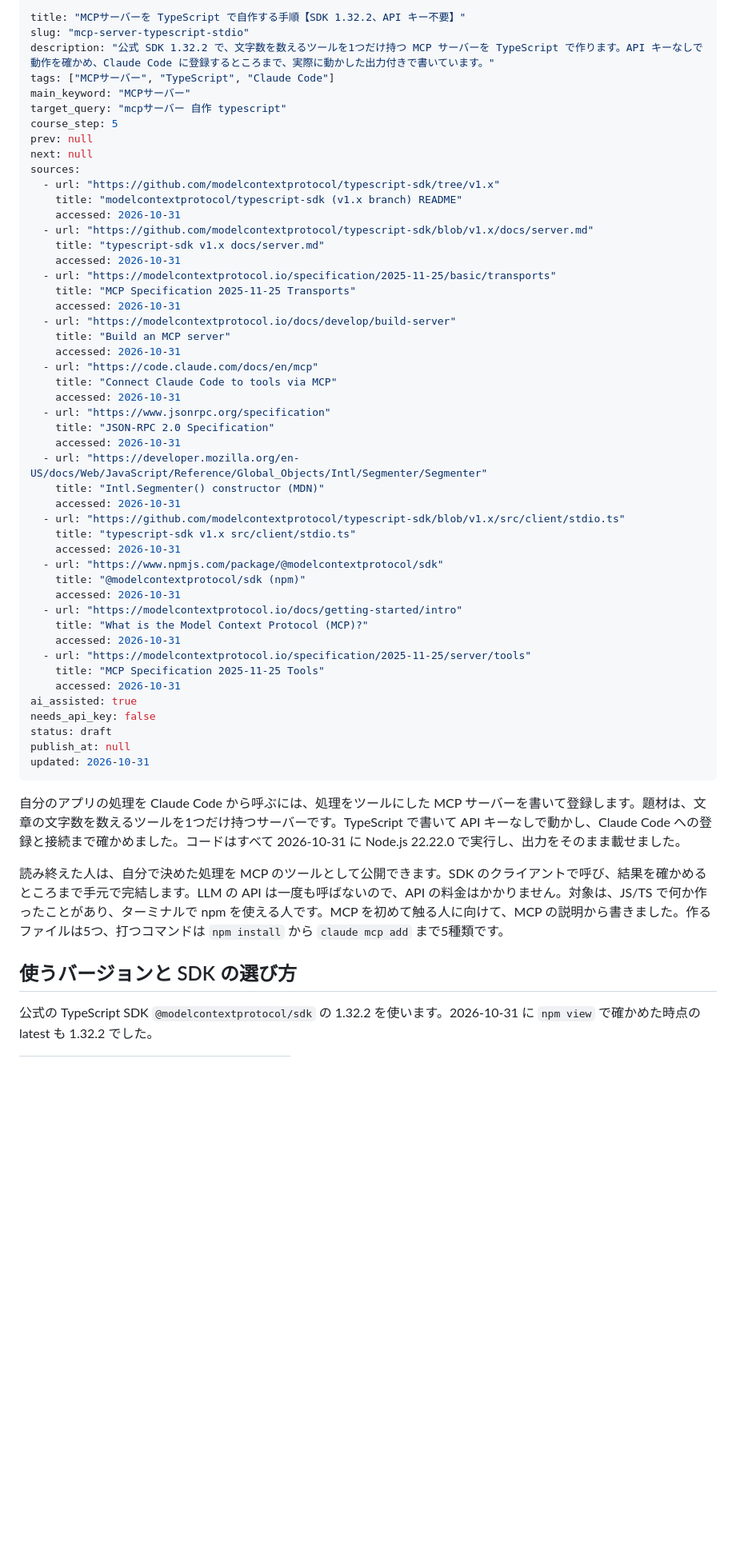
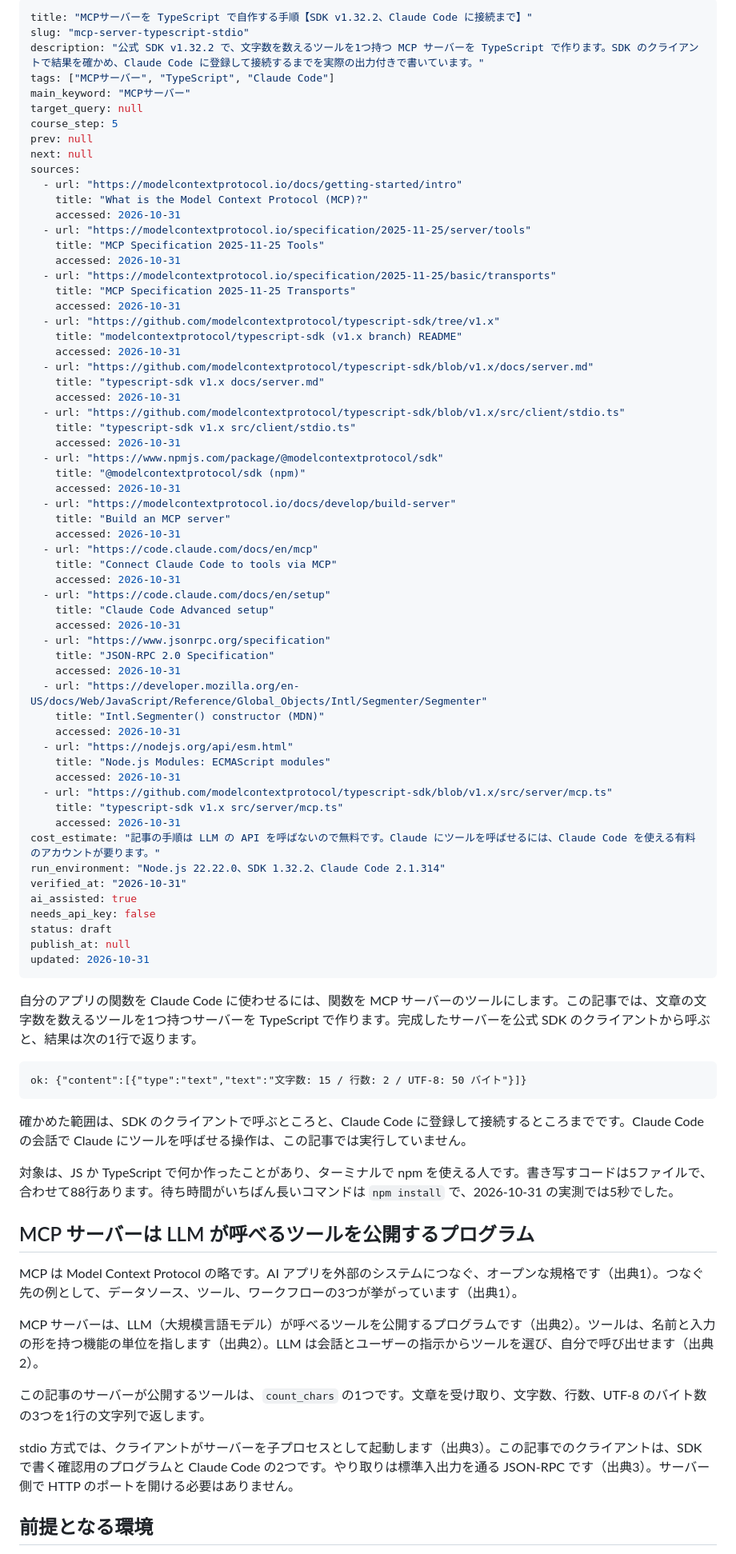
Before and after one commit to kouiso/emdash, a Markdown page: content/articles/mcp-server-typescript-stdio.md, the part around one of its changes. Shown at 80% size. Rendered like a GitHub page; blank space fills up the shorter version.

````diff
--- a/content/articles/mcp-server-typescript-stdio.md
+++ b/content/articles/mcp-server-typescript-stdio.md
@@ -1,22 +1,34 @@
 ---
-title: "MCPサーバーを TypeScript で自作する手順【SDK 1.32.2、API キー不要】"
+title: "MCPサーバーを TypeScript で自作する手順【SDK v1.32.2、Claude Code に接続まで】"
 slug: "mcp-server-typescript-stdio"
-description: "公式 SDK 1.32.2 で、文字数を数えるツールを1つだけ持つ MCP サーバーを TypeScript で作ります。API キーなしで動作を確かめ、Claude Code に登録するところまで、実際に動かした出力付きで書いています。"
+description: "公式 SDK v1.32.2 で、文字数を数えるツールを1つ持つ MCP サーバーを TypeScript で作ります。SDK のクライアントで結果を確かめ、Claude Code に登録して接続するまでを実際の出力付きで書いています。"
 tags: ["MCPサーバー", "TypeScript", "Claude Code"]
 main_keyword: "MCPサーバー"
-target_query: "mcpサーバー 自作 typescript"
+target_query: null
 course_step: 5
 prev: null
 next: null
 sources:
+  - url: "https://modelcontextprotocol.io/docs/getting-started/intro"
+    title: "What is the Model Context Protocol (MCP)?"
+    accessed: 2026-10-31
+  - url: "https://modelcontextprotocol.io/specification/2025-11-25/server/tools"
+    title: "MCP Specification 2025-11-25 Tools"
+    accessed: 2026-10-31
+  - url: "https://modelcontextprotocol.io/specification/2025-11-25/basic/transports"
+    title: "MCP Specification 2025-11-25 Transports"
+    accessed: 2026-10-31
   - url: "https://github.com/modelcontextprotocol/typescript-sdk/tree/v1.x"
     title: "modelcontextprotocol/typescript-sdk (v1.x branch) README"
     accessed: 2026-10-31
   - url: "https://github.com/modelcontextprotocol/typescript-sdk/blob/v1.x/docs/server.md"
     title: "typescript-sdk v1.x docs/server.md"
     accessed: 2026-10-31
-  - url: "https://modelcontextprotocol.io/specification/2025-11-25/basic/transports"
-    title: "MCP Specification 2025-11-25 Transports"
+  - url: "https://github.com/modelcontextprotocol/typescript-sdk/blob/v1.x/src/client/stdio.ts"
+    title: "typescript-sdk v1.x src/client/stdio.ts"
+    accessed: 2026-10-31
+  - url: "https://www.npmjs.com/package/@modelcontextprotocol/sdk"
+    title: "@modelcontextprotocol/sdk (npm)"
     accessed: 2026-10-31
   - url: "https://modelcontextprotocol.io/docs/develop/build-server"
     title: "Build an MCP server"
@@ -24,24 +36,24 @@ sources:
   - url: "https://code.claude.com/docs/en/mcp"
     title: "Connect Claude Code to tools via MCP"
     accessed: 2026-10-31
+  - url: "https://code.claude.com/docs/en/setup"
+    title: "Claude Code Advanced setup"
+    accessed: 2026-10-31
   - url: "https://www.jsonrpc.org/specification"
     title: "JSON-RPC 2.0 Specification"
     accessed: 2026-10-31
   - url: "https://developer.mozilla.org/en-US/docs/Web/JavaScript/Reference/Global_Objects/Intl/Segmenter/Segmenter"
     title: "Intl.Segmenter() constructor (MDN)"
     accessed: 2026-10-31
-  - url: "https://github.com/modelcontextprotocol/typescript-sdk/blob/v1.x/src/client/stdio.ts"
-    title: "typescript-sdk v1.x src/client/stdio.ts"
+  - url: "https://nodejs.org/api/esm.html"
+    title: "Node.js Modules: ECMAScript modules"
     accessed: 2026-10-31
-  - url: "https://www.npmjs.com/package/@modelcontextprotocol/sdk"
-    title: "@modelcontextprotocol/sdk (npm)"
+  - url: "https://github.com/modelcontextprotocol/typescript-sdk/blob/v1.x/src/server/mcp.ts"
+    title: "typescript-sdk v1.x src/server/mcp.ts"
     accessed: 2026-10-31
-  - url: "https://modelcontextprotocol.io/docs/getting-started/intro"
-    title: "What is the Model Context Protocol (MCP)?"
-    accessed: 2026-10-31
-  - url: "https://modelcontextprotocol.io/specification/2025-11-25/server/tools"
-    title: "MCP Specification 2025-11-25 Tools"
-    accessed: 2026-10-31
+cost_estimate: "記事の手順は LLM の API を呼ばないので無料です。Claude にツールを呼ばせるには、Claude Code を使える有料のアカウントが要ります。"
+run_environment: "Node.js 22.22.0、SDK 1.32.2、Claude Code 2.1.314"
+verified_at: "2026-10-31"
 ai_assisted: true
 needs_api_key: false
 status: draft
@@ -49,10 +61,25 @@ publish_at: null
 updated: 2026-10-31
 ---
 
-自分のアプリの処理を Claude Code から呼ぶには、処理をツールにした MCP サーバーを書いて登録します。題材は、文章の文字数を数えるツールを1つだけ持つサーバーです。TypeScript で書いて API キーなしで動かし、Claude Code への登録と接続まで確かめました。コードはすべて 2026-10-31 に Node.js 22.22.0 で実行し、出力をそのまま載せました。
+自分のアプリの関数を Claude Code に使わせるには、関数を MCP サーバーのツールにします。この記事では、文章の文字数を数えるツールを1つ持つサーバーを TypeScript で作ります。完成したサーバーを公式 SDK のクライアントから呼ぶと、結果は次の1行で返ります。
 
-読み終えた人は、自分で決めた処理を MCP のツールとして公開できます。SDK のクライアントで呼び、結果を確かめるところまで手元で完結します。LLM の API は一度も呼ばないので、API の料金はかかりません。対象は、JS/TS で何か作ったことがあり、ターミナルで npm を使える人です。MCP を初めて触る人に向けて、MCP の説明から書きました。作るファイルは5つ、打つコマンドは `npm install` から `claude mcp add` まで5種類です。
+```text
+ok: {"content":[{"type":"text","text":"文字数: 15 / 行数: 2 / UTF-8: 50 バイト"}]}
+```
 
-## 使うバージョンと SDK の選び方
+確かめた範囲は、SDK のクライアントで呼ぶところと、Claude Code に登録して接続するところまでです。Claude Code の会話で Claude にツールを呼ばせる操作は、この記事では実行していません。
 
-公式の TypeScript SDK `@modelcontextprotocol/sdk` の 1.32.2 を使います。2026-10-31 に `npm view` で確かめた時点の latest も 1.32.2 でした。
+対象は、JS か TypeScript で何か作ったことがあり、ターミナルで npm を使える人です。書き写すコードは5ファイルで、合わせて88行あります。待ち時間がいちばん長いコマンドは `npm install` で、2026-10-31 の実測では5秒でした。
+
+## MCP サーバーは LLM が呼べるツールを公開するプログラム
+
+MCP は Model Context Protocol の略です。AI アプリを外部のシステムにつなぐ、オープンな規格です（出典1）。つなぐ先の例として、データソース、ツール、ワークフローの3つが挙がっています（出典1）。
+
+MCP サーバーは、LLM（大規模言語モデル）が呼べるツールを公開するプログラムです（出典2）。ツールは、名前と入力の形を持つ機能の単位を指します（出典2）。LLM は会話とユーザーの指示からツールを選び、自分で呼び出せます（出典2）。
+
+この記事のサーバーが公開するツールは、`count_chars` の1つです。文章を受け取り、文字数、行数、UTF-8 のバイト数の3つを1行の文字列で返します。
+
+stdio 方式では、クライアントがサーバーを子プロセスとして起動します（出典3）。この記事でのクライアントは、SDK で書く確認用のプログラムと Claude Code の2つです。やり取りは標準入出力を通る JSON-RPC です（出典3）。サーバー側で HTTP のポートを開ける必要はありません。
+
+## 前提となる環境
+
````
Also changed, not shown: other parts of content/articles/mcp-server-typescript-stdio.md (+132 -91 lines).
